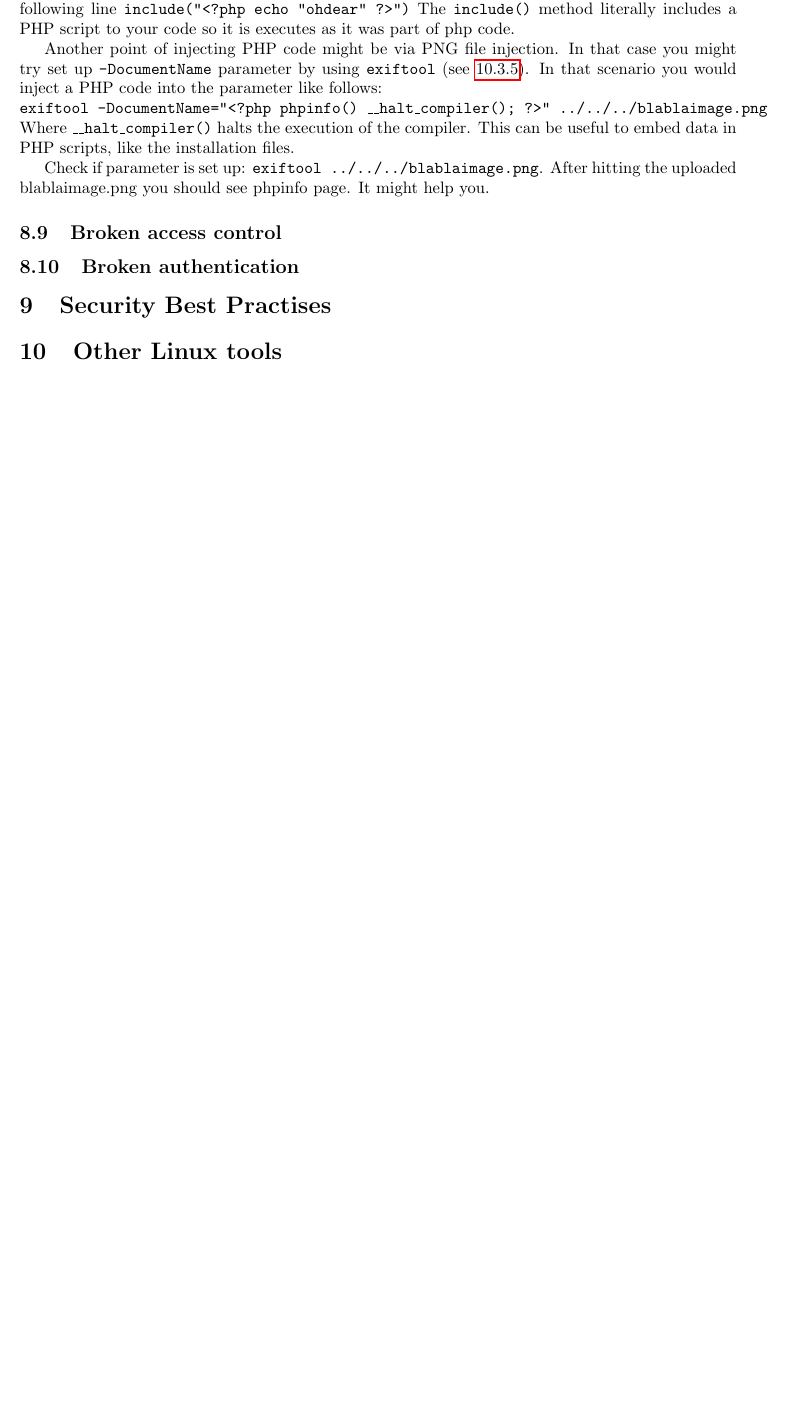
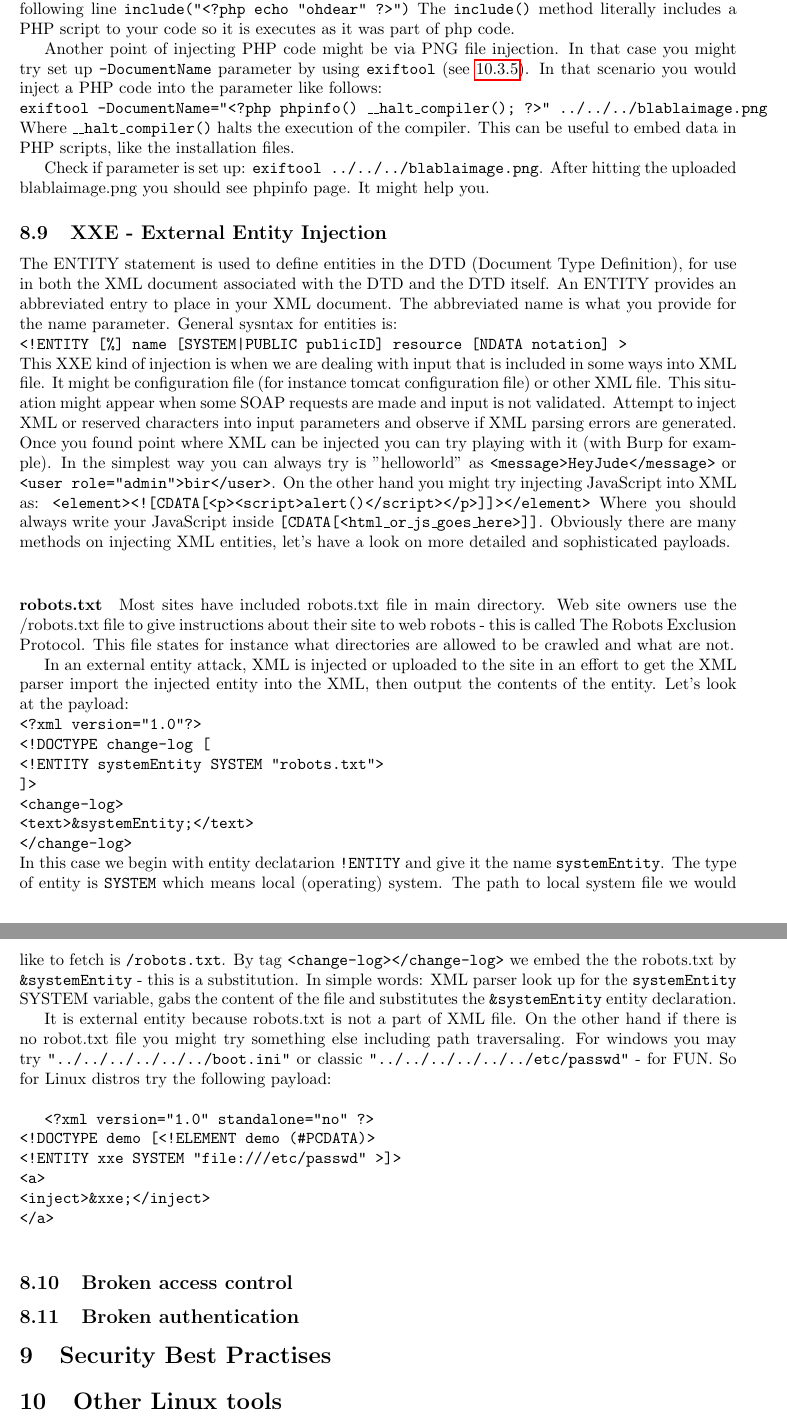
Before and after one commit to birbirbir/Hack, a LaTeX paper (src/main.tex): part of page 20 of 24 before the commit and two parts of pages 20 and 21 of 25 after it, the two joined at a grey line, cut so that both start at the same text, the shorter picture padded with empty space. Compiled offline with pdfLaTeX.

Commit message:
xxe added

```diff
--- a/src/main.tex
+++ b/src/main.tex
@@ -888,6 +904,65 @@ Check if parameter is set up: \q{exiftool ../../../blablaimage.png}.
 After hitting the uploaded blablaimage.png you should see phpinfo page.
 It might help you.
 %%%%%%%%%%%%%%%%%%%%%%%%%%%%%%%%%%%%%%%%%%%%%%%%%%%%%%%%%%%%%%%%%%%%%%%%%%%%%%%%%%%%%%
+%%%%%%%%%%%%%%%%%%%%%%%%%%%%%
+%%%%%%%   XXE - XML EXTERNAL ENTITY INJECTION
+%%%%%%%%%%%%%%%%%%%%%%%%%%%%
+
+\subsection{XXE - External Entity Injection}
+The ENTITY statement is used to define entities in the DTD (Document Type Definition), for use in both the XML document associated with the DTD and the DTD itself.
+An ENTITY provides an abbreviated entry to place in your XML document.
+The abbreviated name is what you provide for the name parameter.
+General sysntax for entities is: \newline
+\q{<!ENTITY [\%] name [SYSTEM|PUBLIC publicID] resource [NDATA notation] >} \newline
+This XXE kind of injection is when we are dealing with input that is included in some ways into XML file.
+It might be configuration file (for instance tomcat configuration file) or other XML file.
+This situation might appear when some SOAP requests are made and input is not validated.
+Attempt to inject XML or reserved characters into input parameters and observe if XML parsing errors are generated.
+Once you found point where XML can be injected you can try playing with it (with Burp for example).
+In the simplest way you can always try is "helloworld" as \q{<message>HeyJude</message>} or \q{<user role="admin">bir</user>}.
+On the other hand you might try injecting JavaScript into XML as: \q{<element><![CDATA[<p><script>alert()</script></p>]]></element>}
+Where you should always write your JavaScript inside \q{[CDATA[<html\_or\_js\_goes\_here>]]}.
+Obviously there are many methods on injecting XML entities, let's have a look on more detailed and sophisticated payloads.\newline
+\paragraph{robots.txt}
+Most sites have included robots.txt file in main directory.
+Web site owners use the /robots.txt file to give instructions about their site to web robots - this is called The Robots Exclusion Protocol.
+This file states for instance what directories are allowed to be crawled and what are not.
+
+In an external entity attack, XML is injected or uploaded to the site in an effort to get the XML parser import the injected entity into the XML, then output the contents of the entity.
+Let's look at the payload: \newline  \q{
+<?xml version="1.0"?> \newline
+<!DOCTYPE change-log [ \newline
+<!ENTITY systemEntity SYSTEM "robots.txt"> \newline
+]> \newline
+<change-log> \newline
+<text>\&systemEntity;</text> \newline
+</change-log> \newline
+}
+In this case we begin with entity declatarion \q{!ENTITY} and give it the name \q{systemEntity}.
+The type of entity is \q{SYSTEM} which means local (operating) system.
+The path to local system file we would like to fetch is \q{/robots.txt}.
+By tag \q{<change-log></change-log>} we embed the the robots.txt by \q{\&systemEntity} - this is a substitution.
+In simple words: XML parser look up for the \q{systemEntity} SYSTEM variable, gabs the content of the file and substitutes the \q{\&systemEntity} entity declaration.
+
+
+It is external entity because robots.txt is not a part of XML file.
+On the other hand if there is no robot.txt file you might try something else including path traversaling.
+For windows you may try \q{"../../../../../../boot.ini"} or classic \q{"../../../../../../etc/passwd"} - for FUN.
+So for Linux distros try the following payload: \newline
+
+\q{<?xml version="1.0" standalone="no" ?> \newline
+<!DOCTYPE demo [<!ELEMENT demo (\#PCDATA)> \newline
+<!ENTITY xxe SYSTEM "file:///etc/passwd" >]> \newline
+<a>\newline
+<inject>\&xxe;</inject>\newline
+</a>\newline}
+
+
+
+
+%%%%%%%%%%%%%%%%%%%%%%%%%%%%%
+%%%%%%%   Oauth capturing
+%%%%%%%%%%%%%%%%%%%%%%%%%%%%
 
 
 %%%%%%%%%%%%%%%%%%%%%%%%%%%%%%%%%%%%%%%%%%%%%%%%%%%%%%%%%%%%%%%%%%%%%%%%%%%%%%%%%%%%%%%
```
Also changed, not shown: src/main.tex (26 more changed lines).
